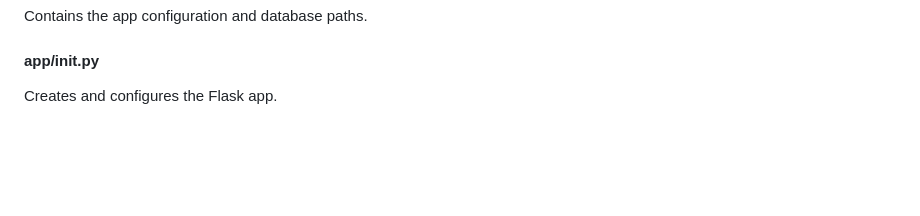
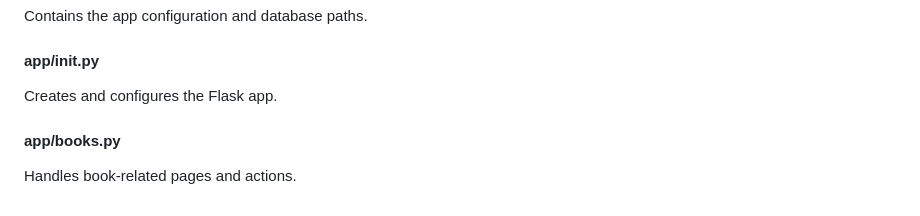
Before and after one commit to Mariam-Paktiawal/ITC-345---Python-Final-Project---Group-6-, a Markdown page: README.md, the part around the change. GitHub-like rendering; blank space fills up the shorter version.

Commit message:
Add books module description to README

```diff
--- a/README.md
+++ b/README.md
@@ -272,3 +272,7 @@ Contains the app configuration and database paths.
 #### app/__init__.py
 
 Creates and configures the Flask app.
+
+#### app/books.py
+
+Handles book-related pages and actions.
```
